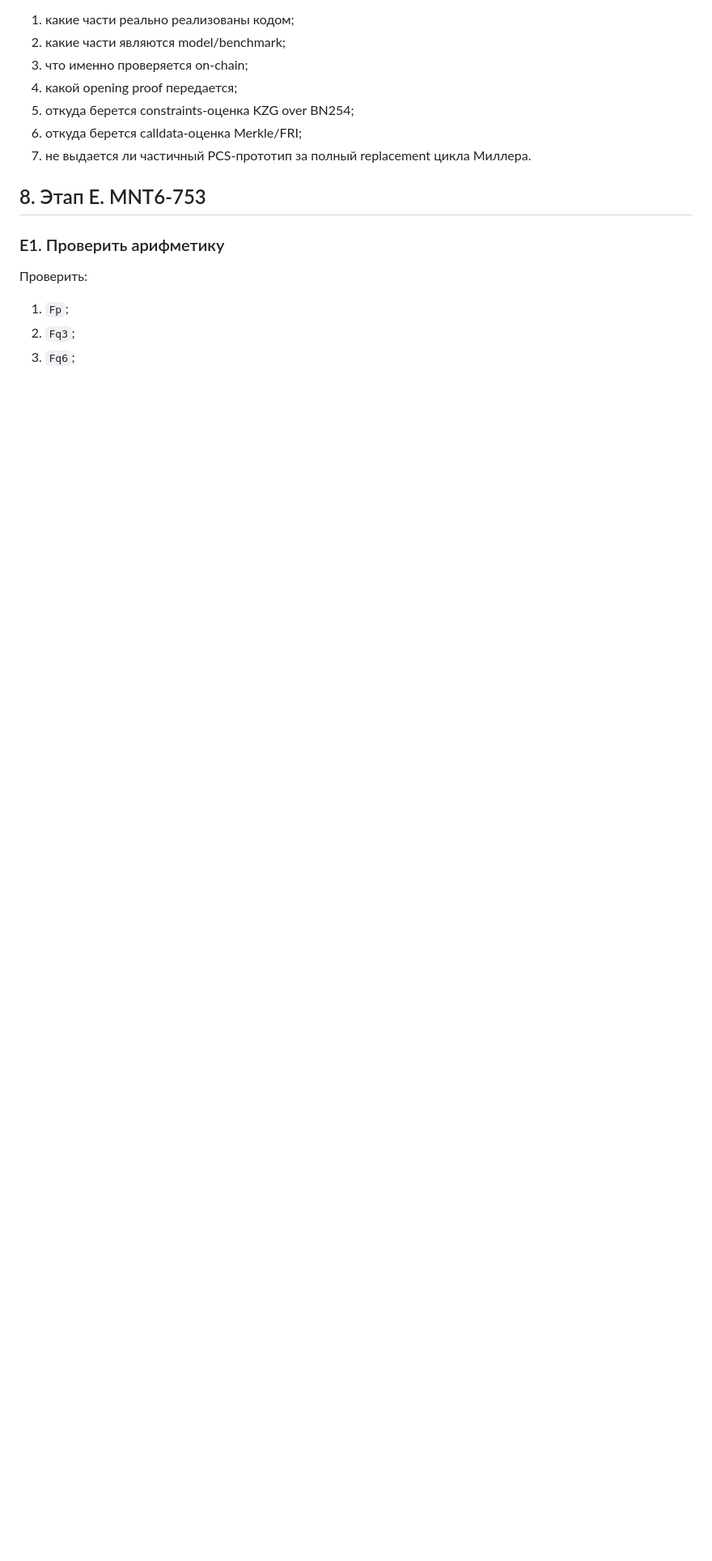
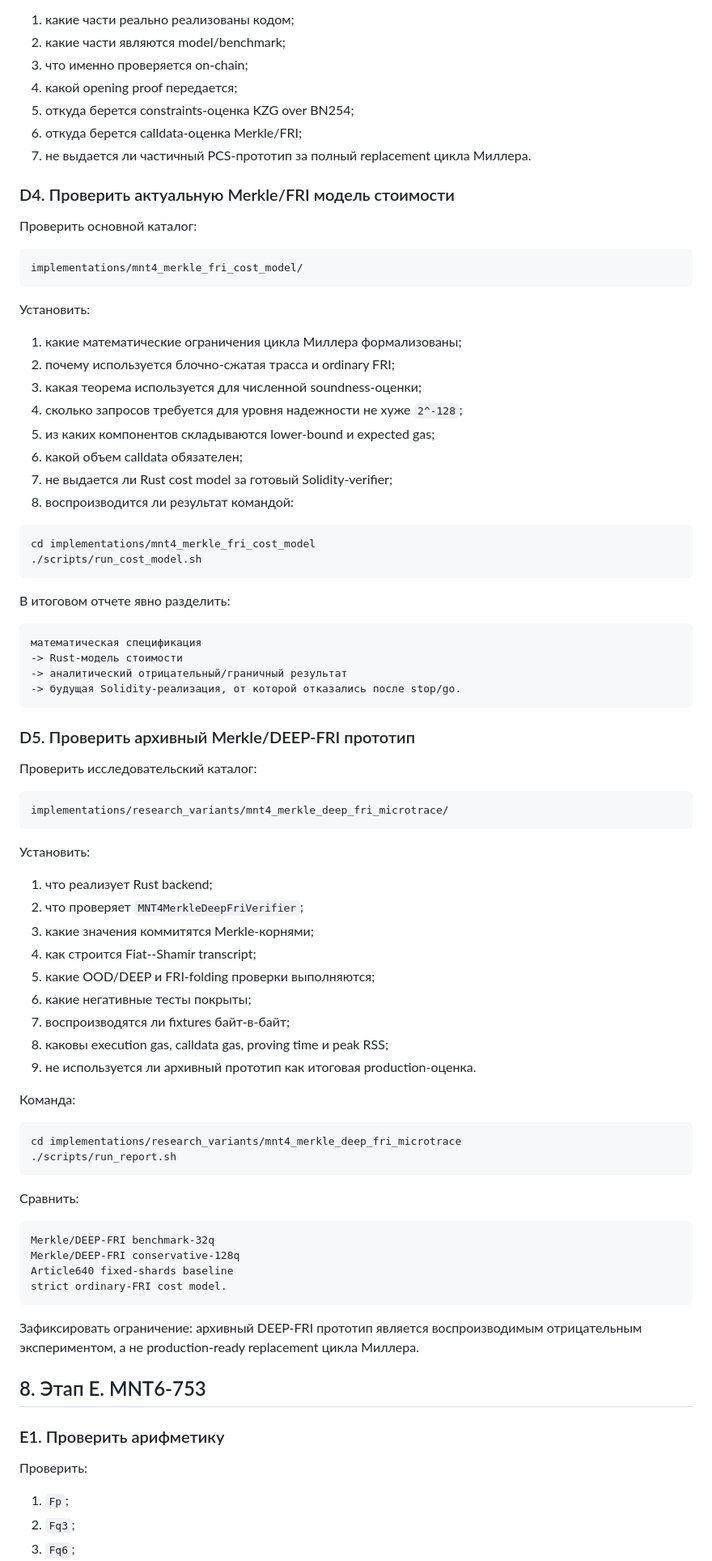
Before and after one commit to ASemenovng/diploma-final, a Markdown page: docs/PRACTICAL_IMPLEMENTATION_FULL_AUDIT_PLAN_RU.md, the part around the change. Shown at 81% size. Drawn GitHub-style; blank space fills up the shorter version.

Commit message:
docs: extend practical audit plan with Merkle FRI

````diff
--- a/docs/PRACTICAL_IMPLEMENTATION_FULL_AUDIT_PLAN_RU.md
+++ b/docs/PRACTICAL_IMPLEMENTATION_FULL_AUDIT_PLAN_RU.md
@@ -270,6 +270,79 @@ e(P,Q) * e(-R,S) = 1.
 5. откуда берется constraints-оценка KZG over BN254;
 6. откуда берется calldata-оценка Merkle/FRI;
 7. не выдается ли частичный PCS-прототип за полный replacement цикла Миллера.
+
+### D4. Проверить актуальную Merkle/FRI модель стоимости
+
+Проверить основной каталог:
+
+```text
+implementations/mnt4_merkle_fri_cost_model/
+```
+
+Установить:
+
+1. какие математические ограничения цикла Миллера формализованы;
+2. почему используется блочно-сжатая трасса и ordinary FRI;
+3. какая теорема используется для численной soundness-оценки;
+4. сколько запросов требуется для уровня надежности не хуже `2^-128`;
+5. из каких компонентов складываются lower-bound и expected gas;
+6. какой объем calldata обязателен;
+7. не выдается ли Rust cost model за готовый Solidity-verifier;
+8. воспроизводится ли результат командой:
+
+```bash
+cd implementations/mnt4_merkle_fri_cost_model
+./scripts/run_cost_model.sh
+```
+
+В итоговом отчете явно разделить:
+
+```text
+математическая спецификация
+-> Rust-модель стоимости
+-> аналитический отрицательный/граничный результат
+-> будущая Solidity-реализация, от которой отказались после stop/go.
+```
+
+### D5. Проверить архивный Merkle/DEEP-FRI прототип
+
+Проверить исследовательский каталог:
+
+```text
+implementations/research_variants/mnt4_merkle_deep_fri_microtrace/
+```
+
+Установить:
+
+1. что реализует Rust backend;
+2. что проверяет `MNT4MerkleDeepFriVerifier`;
+3. какие значения коммитятся Merkle-корнями;
+4. как строится Fiat--Shamir transcript;
+5. какие OOD/DEEP и FRI-folding проверки выполняются;
+6. какие негативные тесты покрыты;
+7. воспроизводятся ли fixtures байт-в-байт;
+8. каковы execution gas, calldata gas, proving time и peak RSS;
+9. не используется ли архивный прототип как итоговая production-оценка.
+
+Команда:
+
+```bash
+cd implementations/research_variants/mnt4_merkle_deep_fri_microtrace
+./scripts/run_report.sh
+```
+
+Сравнить:
+
+```text
+Merkle/DEEP-FRI benchmark-32q
+Merkle/DEEP-FRI conservative-128q
+Article640 fixed-shards baseline
+strict ordinary-FRI cost model.
+```
+
+Зафиксировать ограничение: архивный DEEP-FRI прототип является
+воспроизводимым отрицательным экспериментом, а не production-ready
+replacement цикла Миллера.
 
 ## 8. Этап E. MNT6-753
 
````
